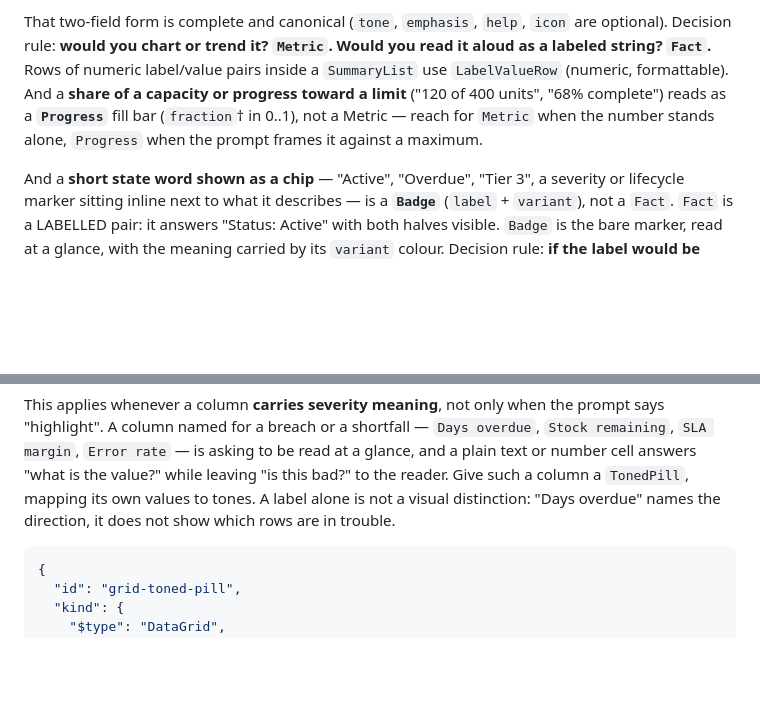
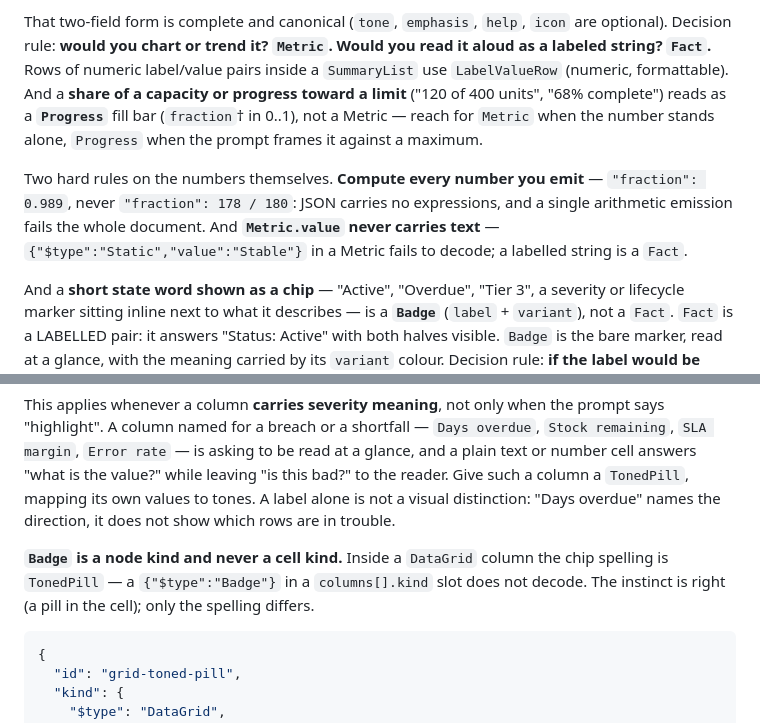
Before and after one commit to fuaran-ui/fuaran-dotnet, a Markdown page: docs/prompt-pack/system-prompt.md, 2 parts joined by grey strips. Drawn GitHub-style; blank space fills up the shorter version.

Commit message:
pack: three anti-pattern lines from the Stage-2 gpt decode census — cell-Badge, arithmetic values, text-in-Metric
The 618 Stage-2 cohort's gpt-4o fuaran arm failed the decode gate 15/27, and
all three shapes fail against EXISTING teachings — the emphasis class, where
the recorded flip lessons say the lever is naming the exact wrong emission:
Badge emitted in a DataGrid columns[].kind slot x6 (the TonedPill section now
states 'Badge is a node kind and never a cell kind'), inline arithmetic in
numeric slots x3 ('value': 178 / 180 — compute every number; JSON carries no
expressions), and text in Metric.value x3 (the didactic now fires pre-emit,
not only at decode). Demand-log rows: eval-suite@87bfeac6. authoring-pack
--check green. Prompt-SHA move authorized by the operator's fix directive;
the shakedown re-measure follows.

Co-Authored-By: Claude Fable 5 <noreply@anthropic.com>

````diff
--- a/docs/prompt-pack/system-prompt.md
+++ b/docs/prompt-pack/system-prompt.md
@@ -370,6 +370,12 @@ or progress toward a limit** ("120 of 400 units", "68% complete") reads as a
 **`Progress`** fill bar (`fraction`† in 0..1), not a Metric — reach for `Metric` when
 the number stands alone, `Progress` when the prompt frames it against a maximum.
 
+Two hard rules on the numbers themselves. **Compute every number you emit** —
+`"fraction": 0.989`, never `"fraction": 178 / 180`: JSON carries no expressions, and a
+single arithmetic emission fails the whole document. And **`Metric.value` never carries
+text** — `{"$type":"Static","value":"Stable"}` in a Metric fails to decode; a labelled
+string is a `Fact`.
+
 And a **short state word shown as a chip** — "Active", "Overdue", "Tier 3", a
 severity or lifecycle marker sitting inline next to what it describes — is a
 **`Badge`** (`label` + `variant`), not a `Fact`. `Fact` is a LABELLED pair: it answers
@@ -1100,6 +1106,10 @@ plain text or number cell answers "what is the value?" while leaving "is this ba
 the reader. Give such a column a `TonedPill`, mapping its own values to tones. A label
 alone is not a visual distinction: "Days overdue" names the direction, it does not show
 which rows are in trouble.
+
+**`Badge` is a node kind and never a cell kind.** Inside a `DataGrid` column the chip
+spelling is `TonedPill` — a `{"$type":"Badge"}` in a `columns[].kind` slot does not
+decode. The instinct is right (a pill in the cell); only the spelling differs.
 
 <!-- fuaran:example fixture=grid-toned-pill -->
 ```json
````
